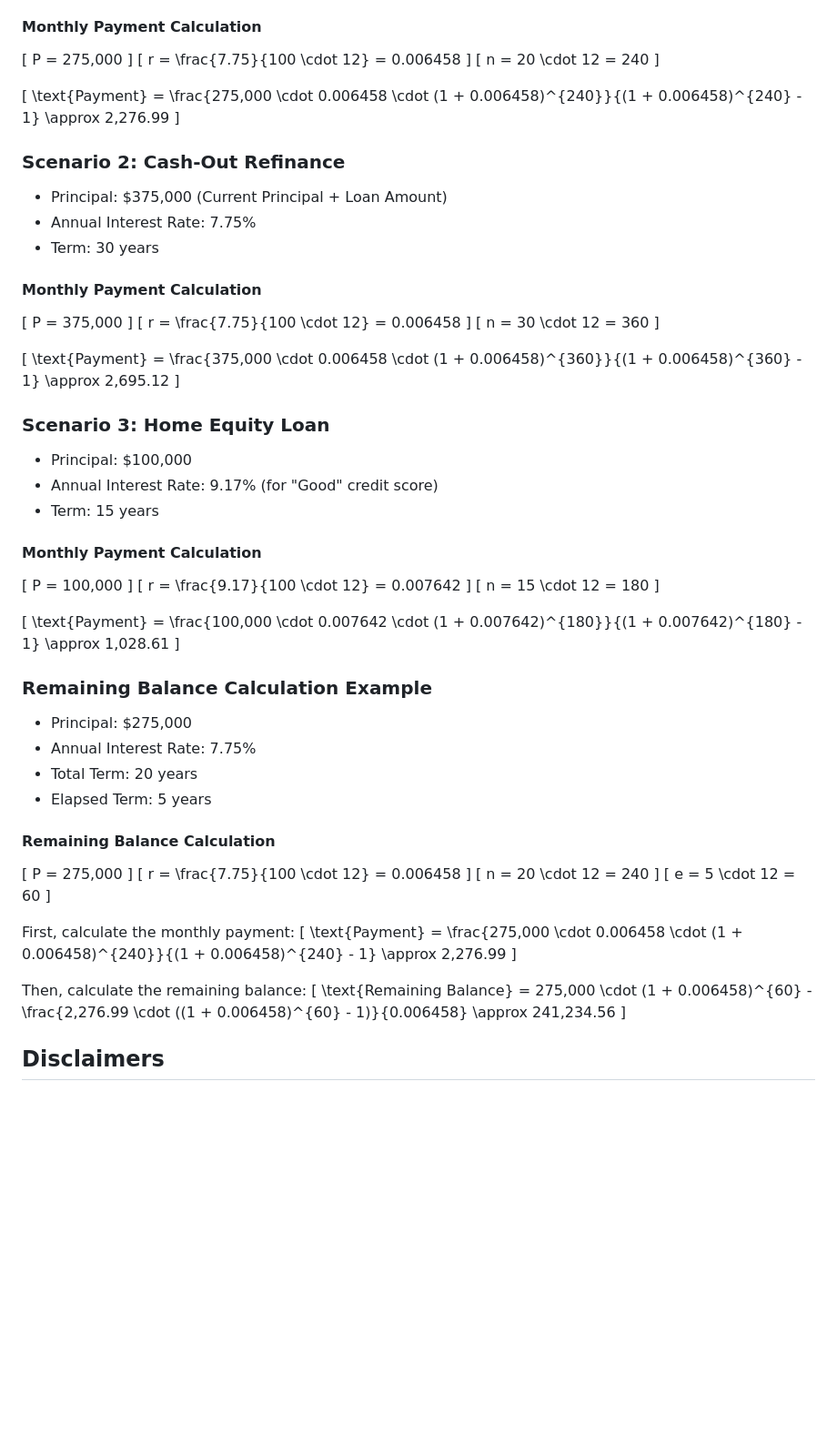
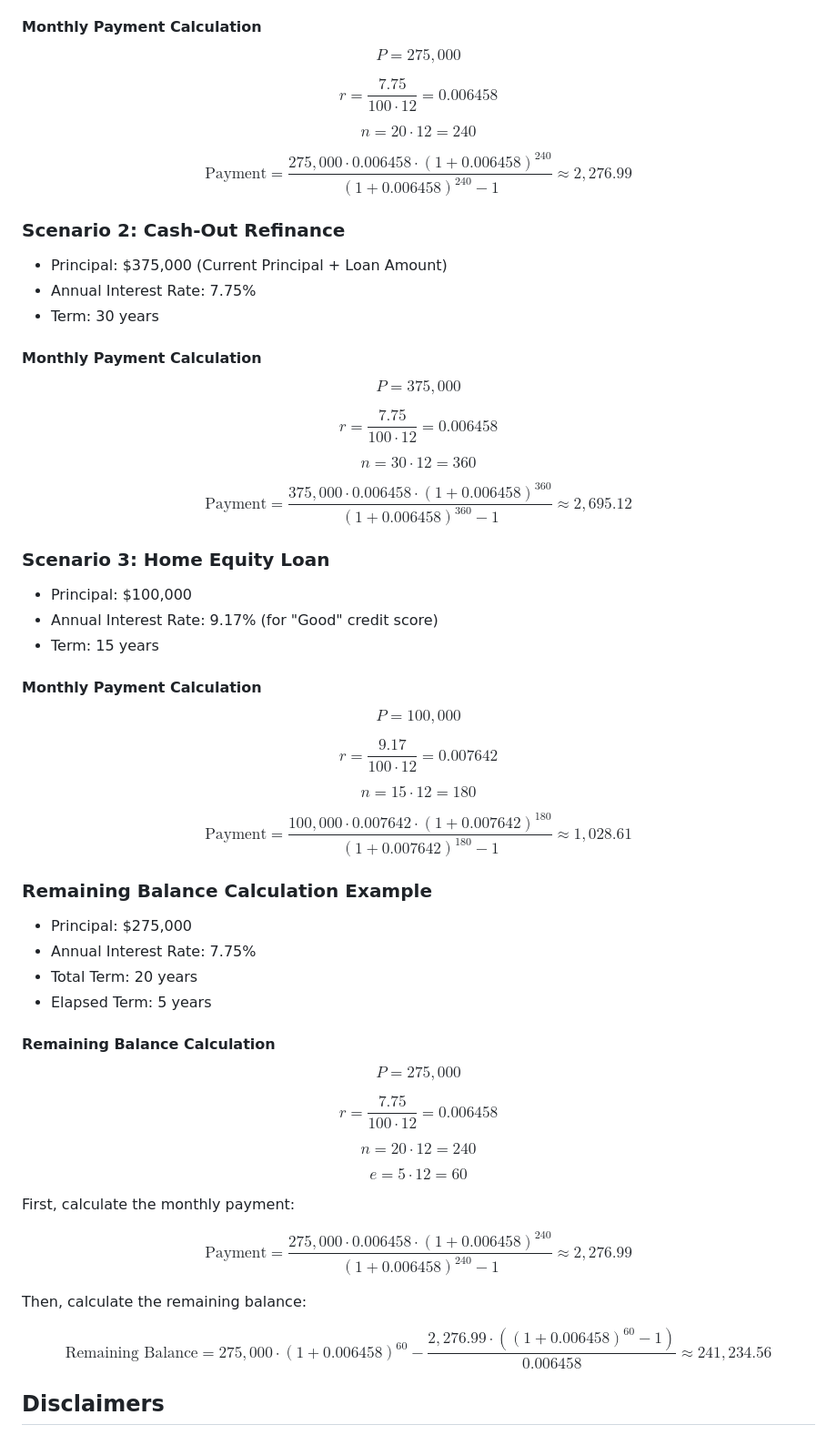
Before and after one commit to athesing-point/pdc-calcs, a Markdown page: hel-vs-refi/formulas.md, the part around one of its changes. Shown at 91% size. GitHub-like rendering; blank space fills up the shorter version.

Commit message:
Updated formulas doc for HEL v Cash Out refi

```diff
--- a/hel-vs-refi/formulas.md
+++ b/hel-vs-refi/formulas.md
@@ -47,11 +55,21 @@ The APR for a Home Equity Loan is determined based on the credit score:
 
 #### Monthly Payment Calculation
 
-\[ P = 275,000 \]
-\[ r = \frac{7.75}{100 \cdot 12} = 0.006458 \]
-\[ n = 20 \cdot 12 = 240 \]
+$$
+P = 275,000
+$$
 
-\[ \text{Payment} = \frac{275,000 \cdot 0.006458 \cdot (1 + 0.006458)^{240}}{(1 + 0.006458)^{240} - 1} \approx 2,276.99 \]
+$$
+r = \frac{7.75}{100 \cdot 12} = 0.006458
+$$
+
+$$
+n = 20 \cdot 12 = 240
+$$
+
+$$
+\text{Payment} = \frac{275,000 \cdot 0.006458 \cdot (1 + 0.006458)^{240}}{(1 + 0.006458)^{240} - 1} \approx 2,276.99
+$$
 
 ### Scenario 2: Cash-Out Refinance
 
@@ -61,11 +79,21 @@ The APR for a Home Equity Loan is determined based on the credit score:
 
 #### Monthly Payment Calculation
 
-\[ P = 375,000 \]
-\[ r = \frac{7.75}{100 \cdot 12} = 0.006458 \]
-\[ n = 30 \cdot 12 = 360 \]
+$$
+P = 375,000
+$$
 
-\[ \text{Payment} = \frac{375,000 \cdot 0.006458 \cdot (1 + 0.006458)^{360}}{(1 + 0.006458)^{360} - 1} \approx 2,695.12 \]
+$$
+r = \frac{7.75}{100 \cdot 12} = 0.006458
+$$
+
+$$
+n = 30 \cdot 12 = 360
+$$
+
+$$
+\text{Payment} = \frac{375,000 \cdot 0.006458 \cdot (1 + 0.006458)^{360}}{(1 + 0.006458)^{360} - 1} \approx 2,695.12
+$$
 
 ### Scenario 3: Home Equity Loan
 
@@ -75,11 +103,21 @@ The APR for a Home Equity Loan is determined based on the credit score:
 
 #### Monthly Payment Calculation
 
-\[ P = 100,000 \]
-\[ r = \frac{9.17}{100 \cdot 12} = 0.007642 \]
-\[ n = 15 \cdot 12 = 180 \]
+$$
+P = 100,000
+$$
 
-\[ \text{Payment} = \frac{100,000 \cdot 0.007642 \cdot (1 + 0.007642)^{180}}{(1 + 0.007642)^{180} - 1} \approx 1,028.61 \]
+$$
+r = \frac{9.17}{100 \cdot 12} = 0.007642
+$$
+
+$$
+n = 15 \cdot 12 = 180
+$$
+
+$$
+\text{Payment} = \frac{100,000 \cdot 0.007642 \cdot (1 + 0.007642)^{180}}{(1 + 0.007642)^{180} - 1} \approx 1,028.61
+$$
 
 ### Remaining Balance Calculation Example
 
@@ -90,16 +128,33 @@ The APR for a Home Equity Loan is determined based on the credit score:
 
 #### Remaining Balance Calculation
 
-\[ P = 275,000 \]
-\[ r = \frac{7.75}{100 \cdot 12} = 0.006458 \]
-\[ n = 20 \cdot 12 = 240 \]
-\[ e = 5 \cdot 12 = 60 \]
+$$
+P = 275,000
+$$
+
+$$
+r = \frac{7.75}{100 \cdot 12} = 0.006458
+$$
+
+$$
+n = 20 \cdot 12 = 240
+$$
+
+$$
+e = 5 \cdot 12 = 60
+$$
 
 First, calculate the monthly payment:
-\[ \text{Payment} = \frac{275,000 \cdot 0.006458 \cdot (1 + 0.006458)^{240}}{(1 + 0.006458)^{240} - 1} \approx 2,276.99 \]
+
+$$
+\text{Payment} = \frac{275,000 \cdot 0.006458 \cdot (1 + 0.006458)^{240}}{(1 + 0.006458)^{240} - 1} \approx 2,276.99
+$$
 
 Then, calculate the remaining balance:
-\[ \text{Remaining Balance} = 275,000 \cdot (1 + 0.006458)^{60} - \frac{2,276.99 \cdot ((1 + 0.006458)^{60} - 1)}{0.006458} \approx 241,234.56 \]
+
+$$
+\text{Remaining Balance} = 275,000 \cdot (1 + 0.006458)^{60} - \frac{2,276.99 \cdot ((1 + 0.006458)^{60} - 1)}{0.006458} \approx 241,234.56
+$$
 
 ## Disclaimers
 
```
Also changed, not shown: other parts of hel-vs-refi/formulas.md (+10 -2 lines).
